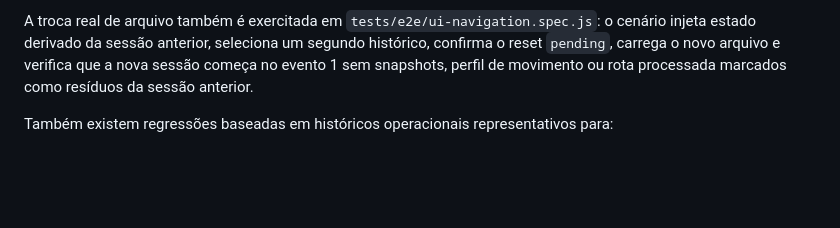
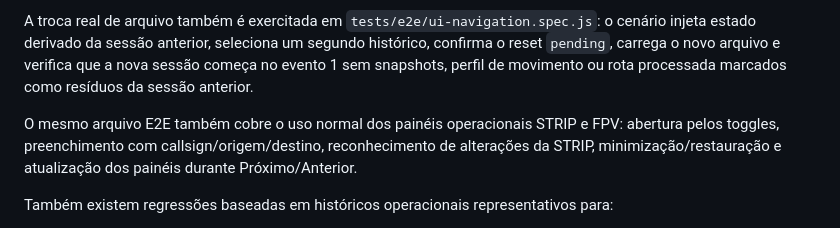
Before and after one commit to ricksir/flightflow-ats, a Markdown page: docs/RELEASE-READINESS.md, the part around the change. GitHub-like rendering; blank space fills up the shorter version.

Commit message:
docs: record operational panel acceptance

```diff
--- a/docs/RELEASE-READINESS.md
+++ b/docs/RELEASE-READINESS.md
@@ -54,6 +54,8 @@ Os contratos acima são cobertos, entre outros, por:
 
 A troca real de arquivo também é exercitada em `tests/e2e/ui-navigation.spec.js`: o cenário injeta estado derivado da sessão anterior, seleciona um segundo histórico, confirma o reset `pending`, carrega o novo arquivo e verifica que a nova sessão começa no evento 1 sem snapshots, perfil de movimento ou rota processada marcados como resíduos da sessão anterior.
 
+O mesmo arquivo E2E também cobre o uso normal dos painéis operacionais STRIP e FPV: abertura pelos toggles, preenchimento com callsign/origem/destino, reconhecimento de alterações da STRIP, minimização/restauração e atualização dos painéis durante Próximo/Anterior.
+
 Também existem regressões baseadas em históricos operacionais representativos para:
 
 - rota multilinha GLO7634;
```
